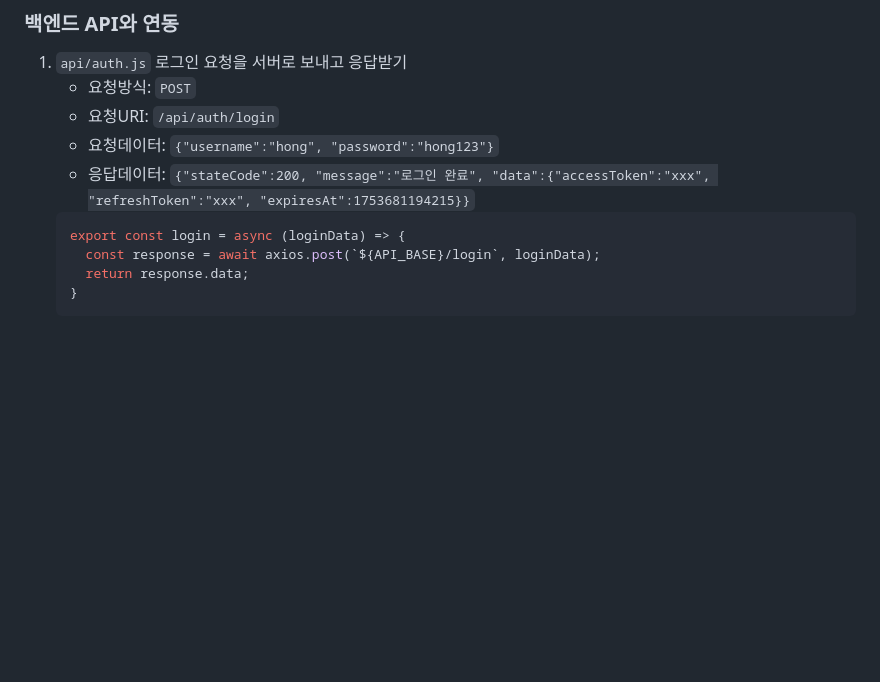
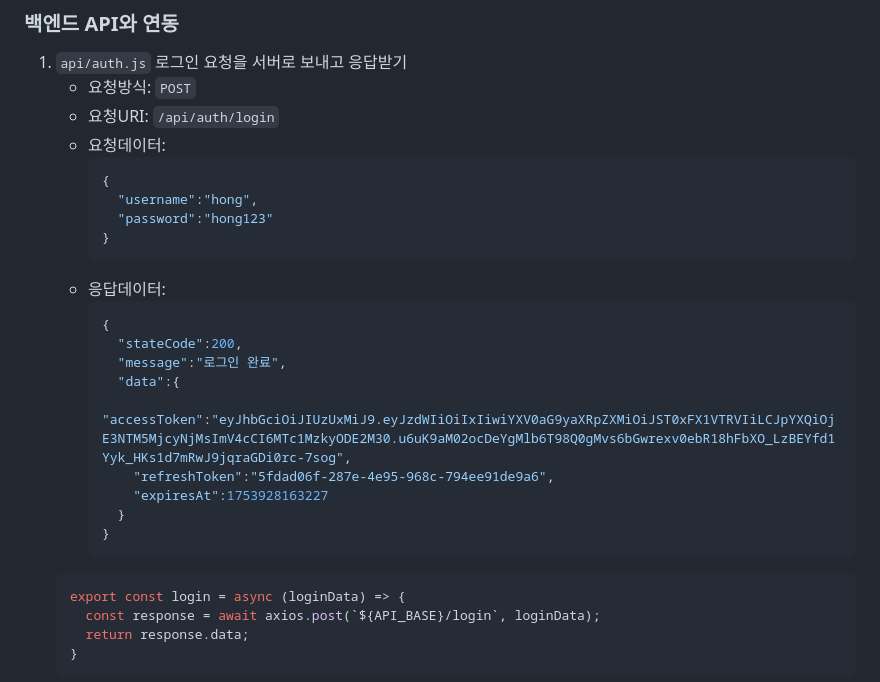
Before and after one commit to eungsu/spring-boot-apps, a Markdown page: app1-frontend-react/doc/4-로그인.md, the part around the change. Drawn GitHub-style; blank space fills up the shorter version.

````diff
--- a/app1-frontend-react/doc/4-로그인.md
+++ b/app1-frontend-react/doc/4-로그인.md
@@ -26,8 +26,25 @@
 1. `api/auth.js` 로그인 요청을 서버로 보내고 응답받기
    - 요청방식: `POST`
    - 요청URI: `/api/auth/login`
-   - 요청데이터: `{"username":"hong", "password":"hong123"}`
-   - 응답데이터: `{"stateCode":200, "message":"로그인 완료", "data":{"accessToken":"xxx", "refreshToken":"xxx", "expiresAt":1753681194215}}`
+   - 요청데이터:
+     ```json
+     {
+       "username":"hong",
+       "password":"hong123"
+     }
+     ```
+   - 응답데이터:
+     ```json
+     {
+       "stateCode":200,
+       "message":"로그인 완료",
+       "data":{
+         "accessToken":"eyJhbGciOiJIUzUxMiJ9.eyJzdWIiOiIxIiwiYXV0aG9yaXRpZXMiOiJST0xFX1VTRVIiLCJpYXQiOjE3NTM5MjcyNjMsImV4cCI6MTc1MzkyODE2M30.u6uK9aM02ocDeYgMlb6T98Q0gMvs6bGwrexv0ebR18hFbXO_LzBEYfd1Yyk_HKs1d7mRwJ9jqraGDi0rc-7sog",
+         "refreshToken":"5fdad06f-287e-4e95-968c-794ee91de9a6",
+         "expiresAt":1753928163227
+       }
+     }
+     ```
     ```jsx
     export const login = async (loginData) => {
       const response = await axios.post(`${API_BASE}/login`, loginData);
````
